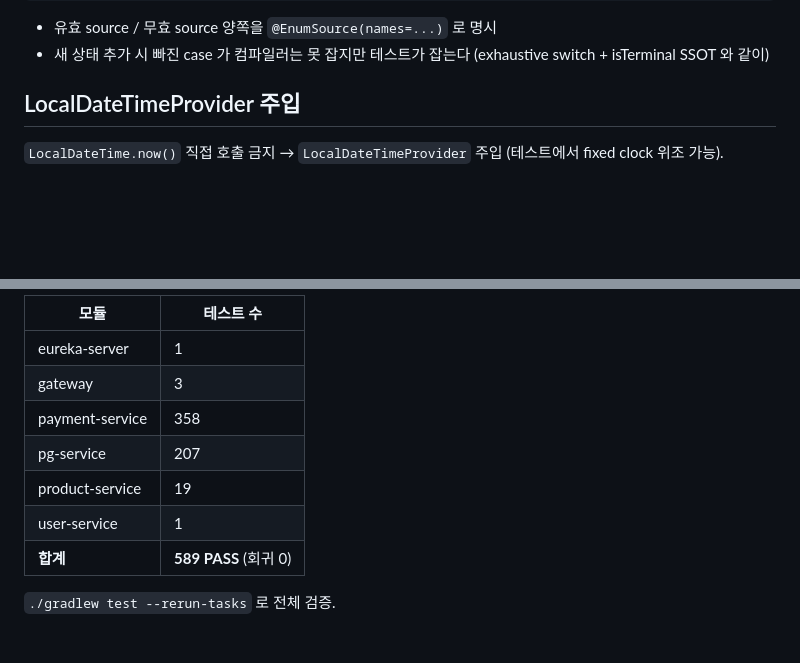
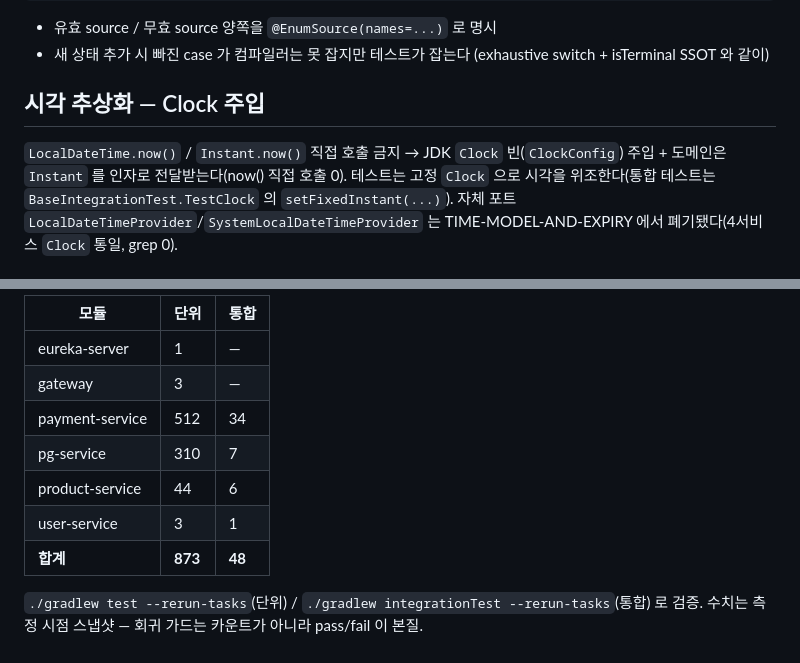
Before and after one commit to hyoguoo/payment-platform, a Markdown page: docs/context/TESTING.md, 2 parts joined by grey strips. Drawn GitHub-style; blank space fills up the shorter version.

Commit message:
docs: TESTING.md stale 정정 — 시각 추상화 Clock 전환 + 테스트 카운트 현행화
ship 코드 리뷰 중 발견한 TESTING.md 사전 stale 2건 흡수.
- LocalDateTimeProvider 절 → Clock 빈 주입 + Instant 전달 (자체 포트 폐기 반영, main grep 0)
- 테스트 카운트 589(2026-04-27) → 단위 873 / 통합 48 (2026-06-14 실측)

Co-Authored-By: Claude Opus 4.8 <noreply@anthropic.com>

```diff
--- a/docs/context/TESTING.md
+++ b/docs/context/TESTING.md
@@ -159,7 +159,7 @@ void quarantine_whenTerminal_shouldThrow(PaymentEventStatus from) { ... }
 - 유효 source / 무효 source 양쪽을 `@EnumSource(names=...)` 로 명시
 - 새 상태 추가 시 빠진 case 가 컴파일러는 못 잡지만 테스트가 잡는다 (exhaustive switch + isTerminal SSOT 와 같이)
 
-## LocalDateTimeProvider 주입
+## 시각 추상화 — Clock 주입
 
-`LocalDateTime.now()` 직접 호출 금지 → `LocalDateTimeProvider` 주입 (테스트에서 fixed clock 위조 가능).
+`LocalDateTime.now()` / `Instant.now()` 직접 호출 금지 → JDK `Clock` 빈(`ClockConfig`) 주입 + 도메인은 `Instant` 를 인자로 전달받는다(now() 직접 호출 0). 테스트는 고정 `Clock` 으로 시각을 위조한다(통합 테스트는 `BaseIntegrationTest.TestClock` 의 `setFixedInstant(...)`). 자체 포트 `LocalDateTimeProvider`/`SystemLocalDateTimeProvider` 는 TIME-MODEL-AND-EXPIRY 에서 폐기됐다(4서비스 `Clock` 통일, grep 0).
 
@@ -167,12 +167,12 @@ void quarantine_whenTerminal_shouldThrow(PaymentEventStatus from) { ... }
 
-| 모듈 | 테스트 수 |
-|---|---|
-| eureka-server | 1 |
-| gateway | 3 |
-| payment-service | 358 |
-| pg-service | 207 |
-| product-service | 19 |
-| user-service | 1 |
-| **합계** | **589 PASS** (회귀 0) |
+| 모듈 | 단위 | 통합 |
+|---|---|---|
+| eureka-server | 1 | — |
+| gateway | 3 | — |
+| payment-service | 512 | 34 |
+| pg-service | 310 | 7 |
+| product-service | 44 | 6 |
+| user-service | 3 | 1 |
+| **합계** | **873** | **48** |
 
-`./gradlew test --rerun-tasks` 로 전체 검증.
+`./gradlew test --rerun-tasks`(단위) / `./gradlew integrationTest --rerun-tasks`(통합) 로 검증. 수치는 측정 시점 스냅샷 — 회귀 가드는 카운트가 아니라 pass/fail 이 본질.
```
Also changed, not shown: other parts of docs/context/TESTING.md (+1 -1 lines), 1 other file.
